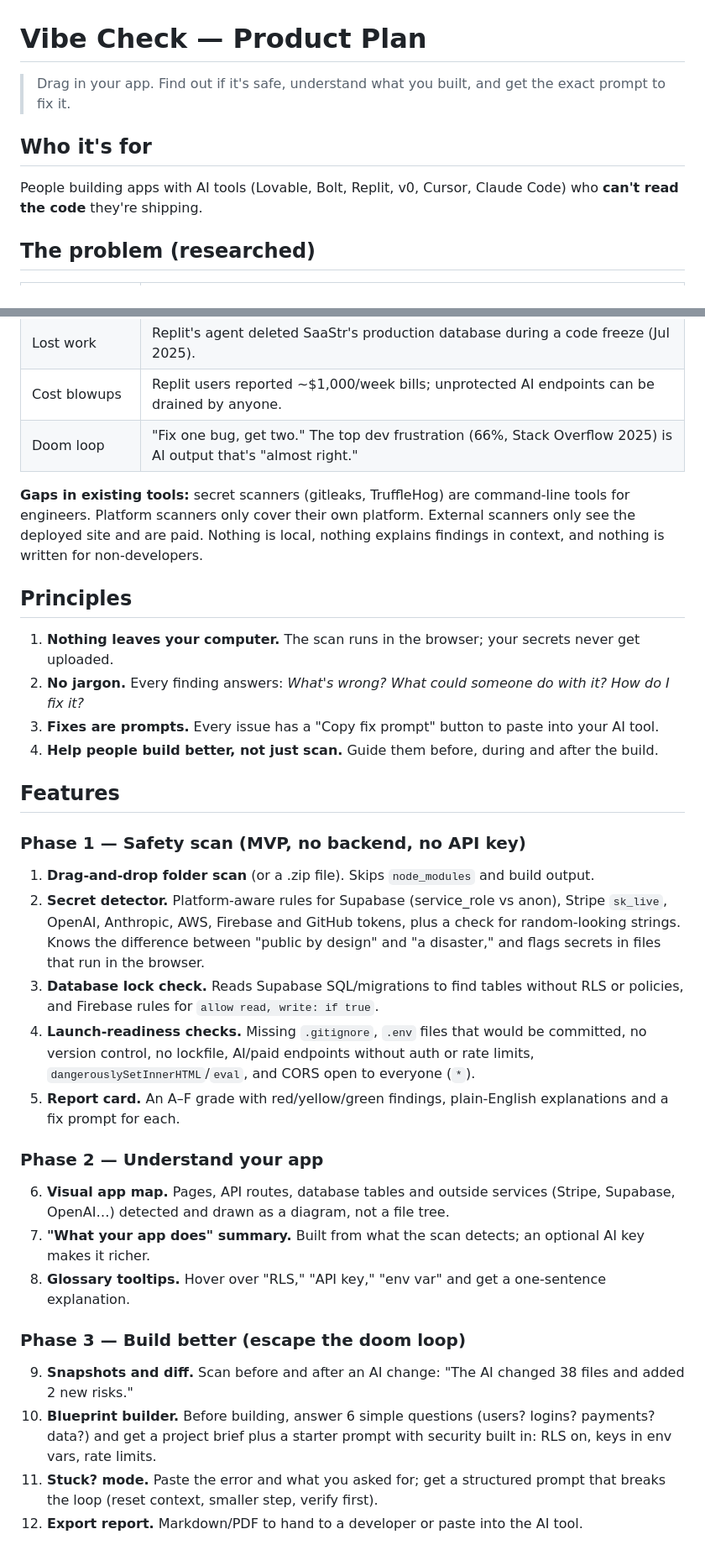
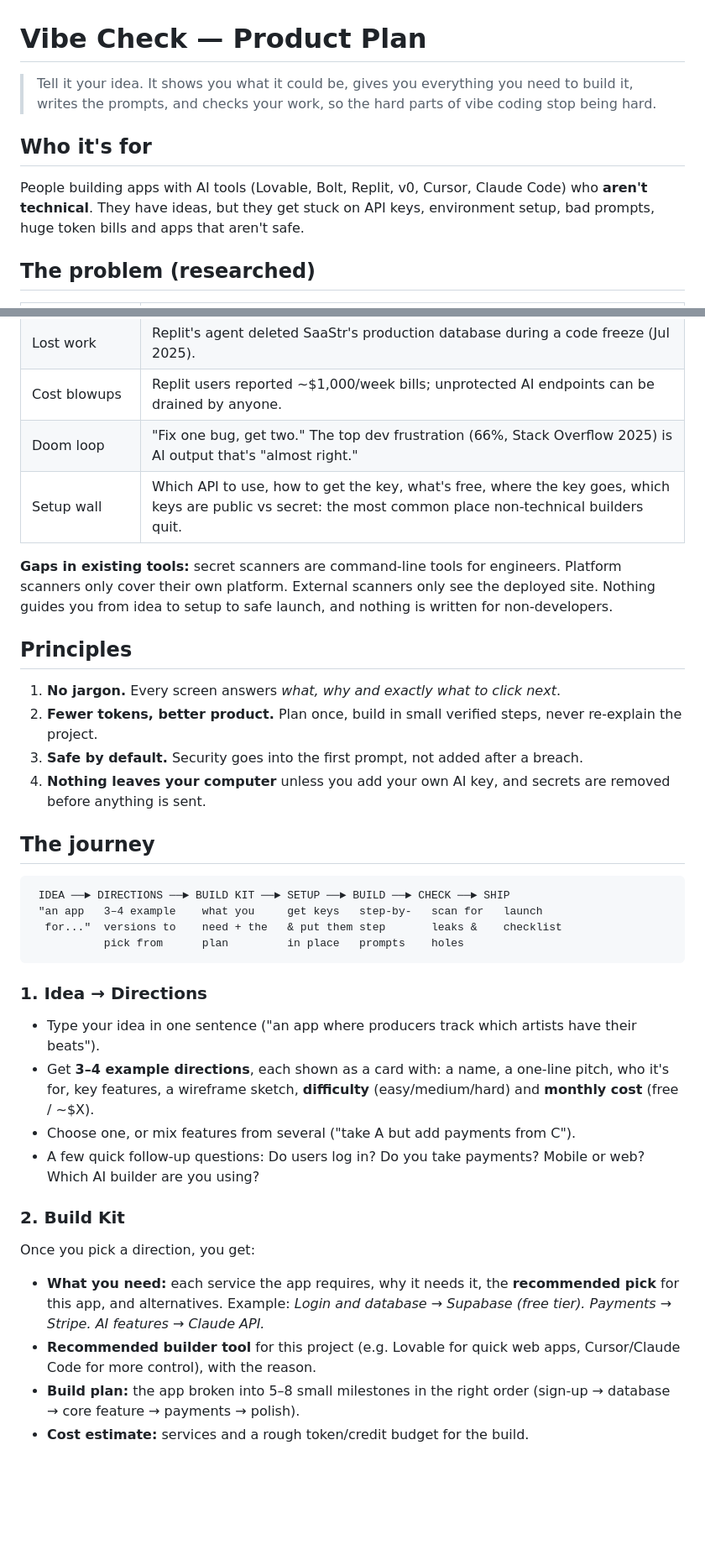
Before and after one commit to theloshburger-sudo/Proposal-Generator, a Markdown page: VIBE_CHECK_PLAN.md, 2 parts joined by grey strips. Shown at 84% size. Drawn GitHub-style; blank space fills up the shorter version.

````diff
--- a/VIBE_CHECK_PLAN.md
+++ b/VIBE_CHECK_PLAN.md
@@ -1,10 +1,10 @@
 # Vibe Check — Product Plan
 
-> Drag in your app. Find out if it's safe, understand what you built, and get the exact prompt to fix it.
+> Tell it your idea. It shows you what it could be, gives you everything you need to build it, writes the prompts, and checks your work, so the hard parts of vibe coding stop being hard.
 
 ## Who it's for
 
-People building apps with AI tools (Lovable, Bolt, Replit, v0, Cursor, Claude Code) who **can't read the code** they're shipping.
+People building apps with AI tools (Lovable, Bolt, Replit, v0, Cursor, Claude Code) who **aren't technical**. They have ideas, but they get stuck on API keys, environment setup, bad prompts, huge token bills and apps that aren't safe.
 
 ## The problem (researched)
 
@@ -16,33 +16,36 @@ People building apps with AI tools (Lovable, Bolt, Replit, v0, Cursor, Claude Co
 | Lost work | Replit's agent deleted SaaStr's production database during a code freeze (Jul 2025). |
 | Cost blowups | Replit users reported ~$1,000/week bills; unprotected AI endpoints can be drained by anyone. |
 | Doom loop | "Fix one bug, get two." The top dev frustration (66%, Stack Overflow 2025) is AI output that's "almost right." |
+| Setup wall | Which API to use, how to get the key, what's free, where the key goes, which keys are public vs secret: the most common place non-technical builders quit. |
 
-**Gaps in existing tools:** secret scanners (gitleaks, TruffleHog) are command-line tools for engineers. Platform scanners only cover their own platform. External scanners only see the deployed site and are paid. Nothing is local, nothing explains findings in context, and nothing is written for non-developers.
+**Gaps in existing tools:** secret scanners are command-line tools for engineers. Platform scanners only cover their own platform. External scanners only see the deployed site. Nothing guides you from idea to setup to safe launch, and nothing is written for non-developers.
 
 ## Principles
 
-1. **Nothing leaves your computer.** The scan runs in the browser; your secrets never get uploaded.
-2. **No jargon.** Every finding answers: *What's wrong? What could someone do with it? How do I fix it?*
-3. **Fixes are prompts.** Every issue has a "Copy fix prompt" button to paste into your AI tool.
-4. **Help people build better, not just scan.** Guide them before, during and after the build.
+1. **No jargon.** Every screen answers *what, why and exactly what to click next*.
+2. **Fewer tokens, better product.** Plan once, build in small verified steps, never re-explain the project.
+3. **Safe by default.** Security goes into the first prompt, not added after a breach.
+4. **Nothing leaves your computer** unless you add your own AI key, and secrets are removed before anything is sent.
 
-## Features
+## The journey
 
-### Phase 1 — Safety scan (MVP, no backend, no API key)
-1. **Drag-and-drop folder scan** (or a .zip file). Skips `node_modules` and build output.
-2. **Secret detector.** Platform-aware rules for Supabase (service_role vs anon), Stripe `sk_live`, OpenAI, Anthropic, AWS, Firebase and GitHub tokens, plus a check for random-looking strings. Knows the difference between "public by design" and "a disaster," and flags secrets in files that run in the browser.
-3. **Database lock check.** Reads Supabase SQL/migrations to find tables without RLS or policies, and Firebase rules for `allow read, write: if true`.
-4. **Launch-readiness checks.** Missing `.gitignore`, `.env` files that would be committed, no version control, no lockfile, AI/paid endpoints without auth or rate limits, `dangerouslySetInnerHTML`/`eval`, and CORS open to everyone (`*`).
-5. **Report card.** An A–F grade with red/yellow/green findings, plain-English explanations and a fix prompt for each.
+```
+ IDEA ──► DIRECTIONS ──► BUILD KIT ──► SETUP ──► BUILD ──► CHECK ──► SHIP
+ "an app   3–4 example    what you     get keys   step-by-   scan for   launch
+  for..."  versions to    need + the   & put them step       leaks &    checklist
+           pick from      plan         in place   prompts    holes
+```
 
-### Phase 2 — Understand your app
-6. **Visual app map.** Pages, API routes, database tables and outside services (Stripe, Supabase, OpenAI…) detected and drawn as a diagram, not a file tree.
-7. **"What your app does" summary.** Built from what the scan detects; an optional AI key makes it richer.
-8. **Glossary tooltips.** Hover over "RLS," "API key," "env var" and get a one-sentence explanation.
+### 1. Idea → Directions
+- Type your idea in one sentence ("an app where producers track which artists have their beats").
+- Get **3–4 example directions**, each shown as a card with: a name, a one-line pitch, who it's for, key features, a wireframe sketch, **difficulty** (easy/medium/hard) and **monthly cost** (free / ~$X).
+- Choose one, or mix features from several ("take A but add payments from C").
+- A few quick follow-up questions: Do users log in? Do you take payments? Mobile or web? Which AI builder are you using?
 
-### Phase 3 — Build better (escape the doom loop)
-9. **Snapshots and diff.** Scan before and after an AI change: "The AI changed 38 files and added 2 new risks."
-10. **Blueprint builder.** Before building, answer 6 simple questions (users? logins? payments? data?) and get a project brief plus a starter prompt with security built in: RLS on, keys in env vars, rate limits.
-11. **Stuck? mode.** Paste the error and what you asked for; get a structured prompt that breaks the loop (reset context, smaller step, verify first).
-12. **Export report.** Markdown/PDF to hand to a developer or paste into the AI tool.
+### 2. Build Kit
+Once you pick a direction, you get:
+- **What you need:** each service the app requires, why it needs it, the **recommended pick** for this app, and alternatives. Example: *Login and database → Supabase (free tier). Payments → Stripe. AI features → Claude API.*
+- **Recommended builder tool** for this project (e.g. Lovable for quick web apps, Cursor/Claude Code for more control), with the reason.
+- **Build plan:** the app broken into 5–8 small milestones in the right order (sign-up → database → core feature → payments → polish).
+- **Cost estimate:** services and a rough token/credit budget for the build.
 
````
Also changed, not shown: other parts of VIBE_CHECK_PLAN.md (+45 -8 lines).
